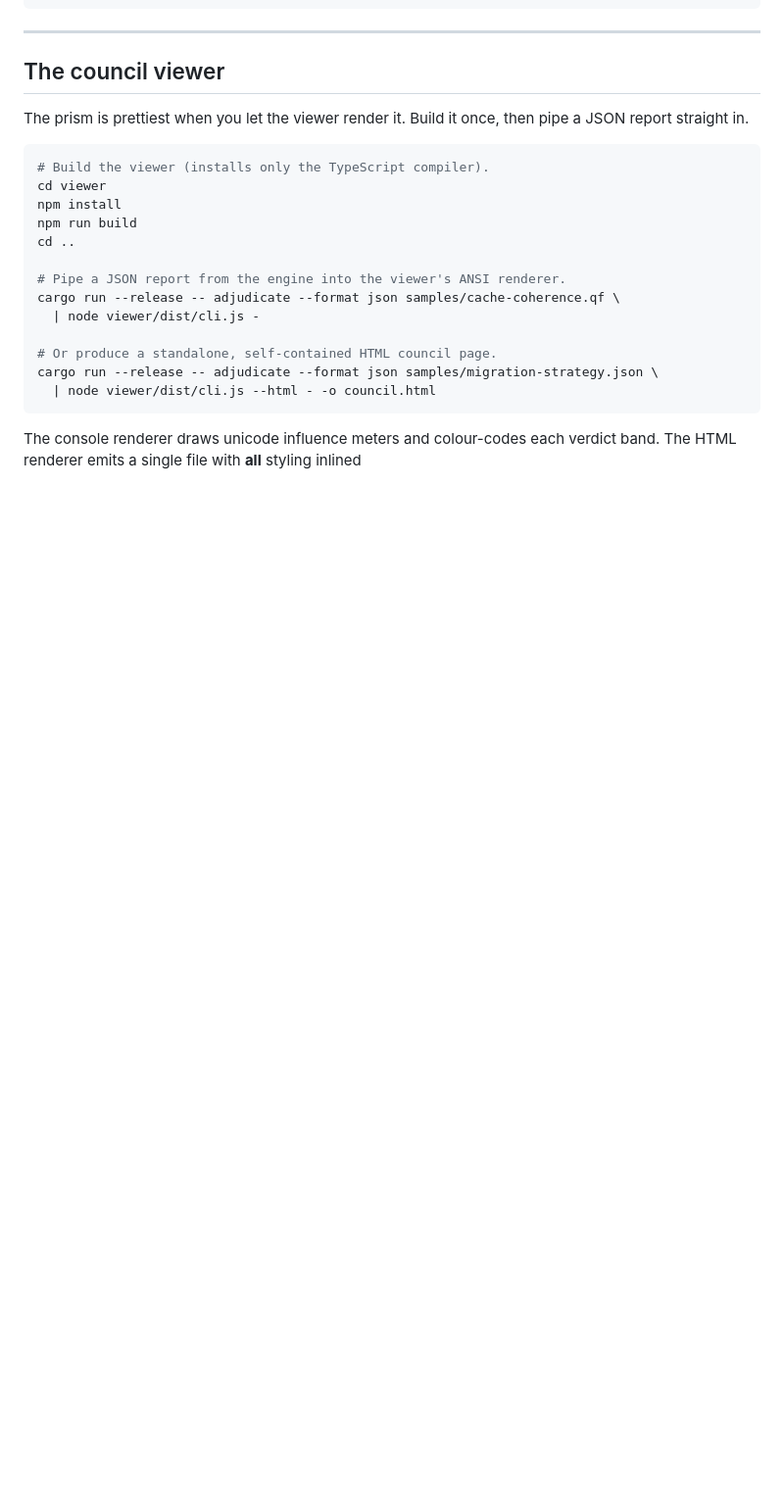
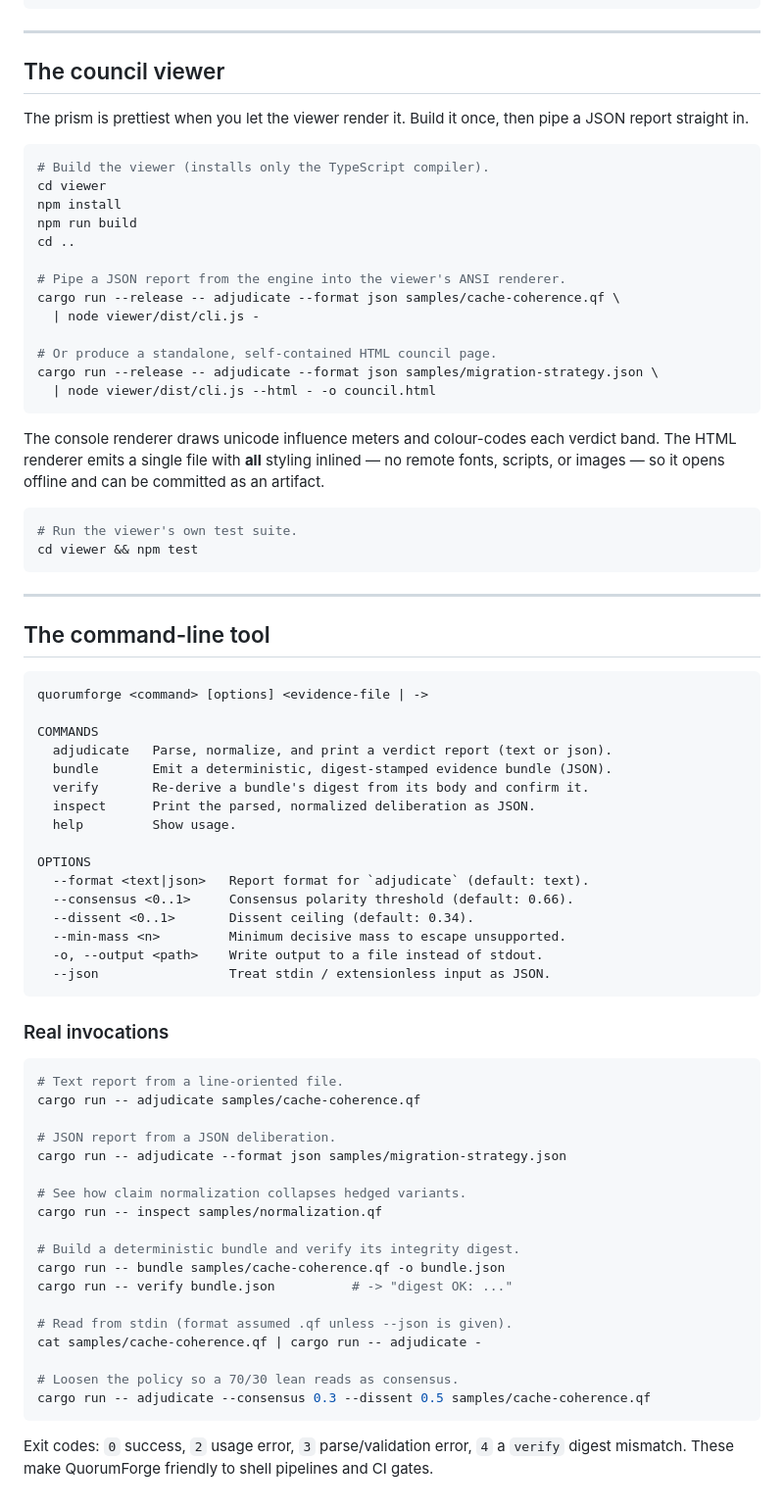
Before and after one commit to VanTaS15/QuorumForge, a Markdown page: README.md, the part around the change. Shown at 98% size. Drawn GitHub-style; blank space fills up the shorter version.

````diff
--- a/README.md
+++ b/README.md
@@ -143,3 +143,60 @@ cargo run --release -- adjudicate --format json samples/migration-strategy.json
 
 The console renderer draws unicode influence meters and colour-codes each
 verdict band. The HTML renderer emits a single file with **all** styling inlined
+— no remote fonts, scripts, or images — so it opens offline and can be committed
+as an artifact.
+
+```sh
+# Run the viewer's own test suite.
+cd viewer && npm test
+```
+
+---
+
+## The command-line tool
+
+```text
+quorumforge <command> [options] <evidence-file | ->
+
+COMMANDS
+  adjudicate   Parse, normalize, and print a verdict report (text or json).
+  bundle       Emit a deterministic, digest-stamped evidence bundle (JSON).
+  verify       Re-derive a bundle's digest from its body and confirm it.
+  inspect      Print the parsed, normalized deliberation as JSON.
+  help         Show usage.
+
+OPTIONS
+  --format <text|json>   Report format for `adjudicate` (default: text).
+  --consensus <0..1>     Consensus polarity threshold (default: 0.66).
+  --dissent <0..1>       Dissent ceiling (default: 0.34).
+  --min-mass <n>         Minimum decisive mass to escape unsupported.
+  -o, --output <path>    Write output to a file instead of stdout.
+  --json                 Treat stdin / extensionless input as JSON.
+```
+
+### Real invocations
+
+```sh
+# Text report from a line-oriented file.
+cargo run -- adjudicate samples/cache-coherence.qf
+
+# JSON report from a JSON deliberation.
+cargo run -- adjudicate --format json samples/migration-strategy.json
+
+# See how claim normalization collapses hedged variants.
+cargo run -- inspect samples/normalization.qf
+
+# Build a deterministic bundle and verify its integrity digest.
+cargo run -- bundle samples/cache-coherence.qf -o bundle.json
+cargo run -- verify bundle.json          # -> "digest OK: ..."
+
+# Read from stdin (format assumed .qf unless --json is given).
+cat samples/cache-coherence.qf | cargo run -- adjudicate -
+
+# Loosen the policy so a 70/30 lean reads as consensus.
+cargo run -- adjudicate --consensus 0.3 --dissent 0.5 samples/cache-coherence.qf
+```
+
+Exit codes: `0` success, `2` usage error, `3` parse/validation error, `4` a
+`verify` digest mismatch. These make QuorumForge friendly to shell pipelines and
+CI gates.
````
